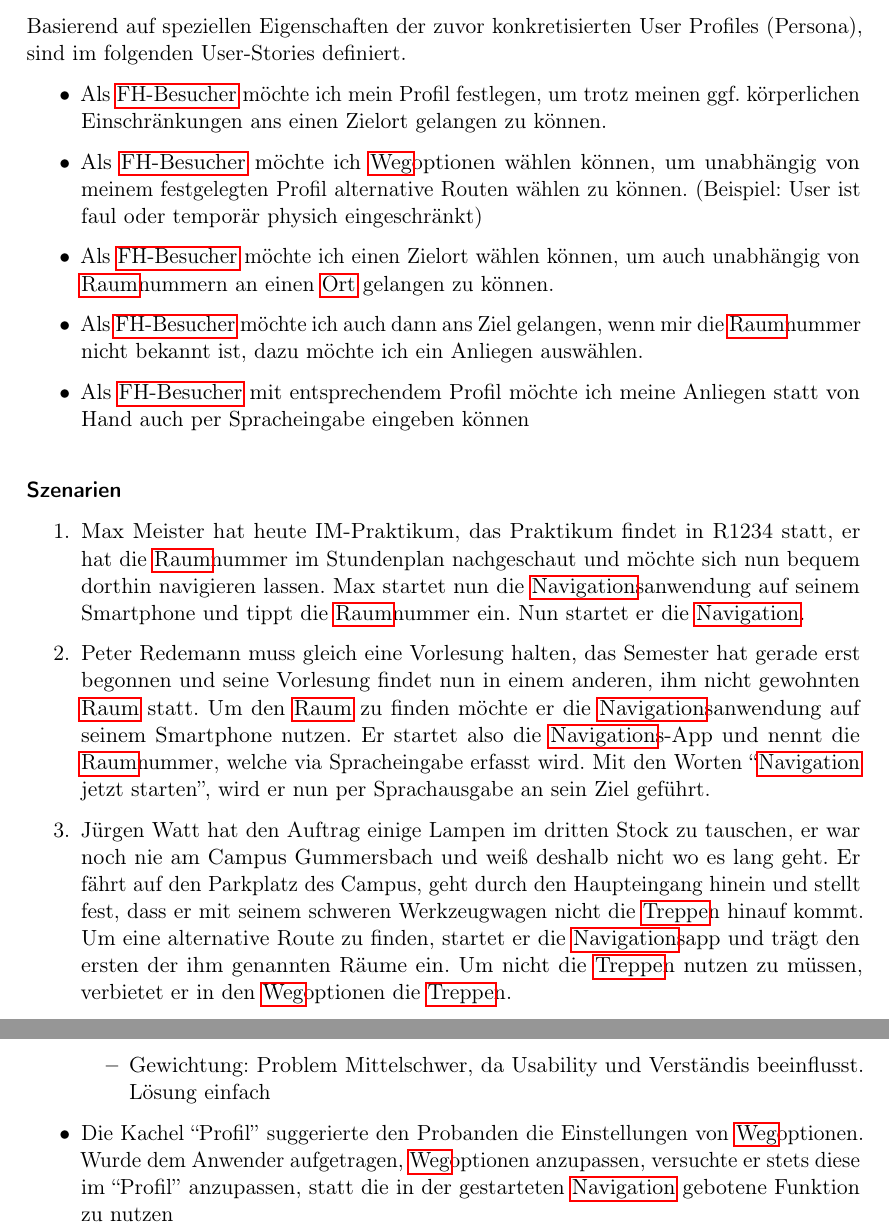
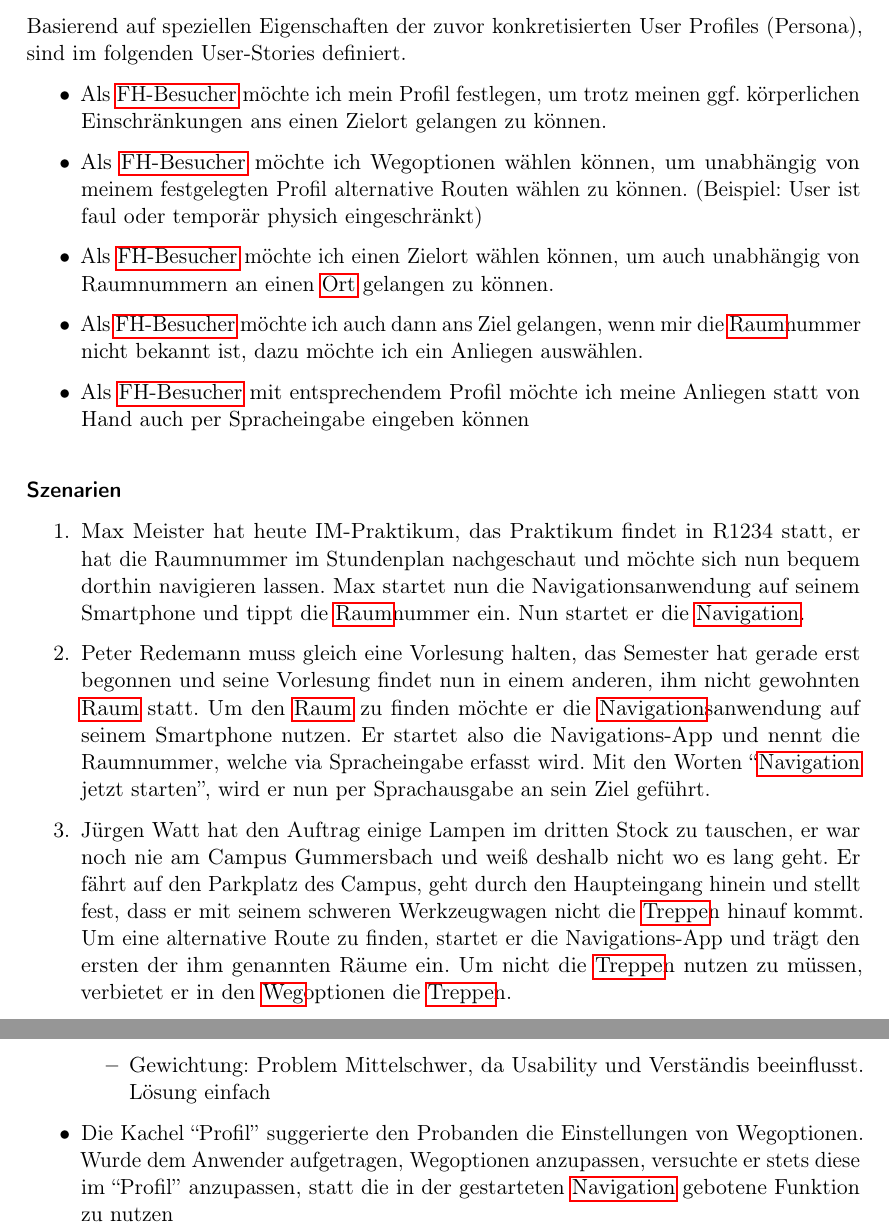
Before and after one commit to jaaanix/ST2-MCI-Portfolio, a LaTeX thesis (portfolio.tex, which reads tex/nutzungskontext.tex, tex/usabilityTest.tex): two parts of pages 7 and 26 of 30, joined at a grey line, cut so that both start at the same text. Compiled offline with pdfLaTeX.

Commit message:
entfernt falsche Glossar-Verweise

```diff
--- a/tex/nutzungskontext.tex
+++ b/tex/nutzungskontext.tex
@@ -58,17 +58,17 @@ Personas stellen Prototypen für Gruppen von Nutzern mit konkret ausgeprägten E
 Basierend auf speziellen Eigenschaften der zuvor konkretisierten User Profiles (Persona), sind im folgenden User-Stories definiert.
 \begin{itemize}
 \item Als \gls{fhbesucher} möchte ich mein Profil festlegen, um trotz meinen ggf. körperlichen Einschränkungen ans einen Zielort gelangen zu können.
-\item Als \gls{fhbesucher} möchte ich \gls{weg}optionen wählen können, um unabhängig von meinem festgelegten Profil alternative Routen wählen zu können. (Beispiel: User ist faul oder temporär physich eingeschränkt)
-\item Als \gls{fhbesucher} möchte ich einen Zielort wählen können, um auch unabhängig von \gls{raum}nummern an einen \gls{ort} gelangen zu können.
+\item Als \gls{fhbesucher} möchte ich Wegoptionen wählen können, um unabhängig von meinem festgelegten Profil alternative Routen wählen zu können. (Beispiel: User ist faul oder temporär physich eingeschränkt)
+\item Als \gls{fhbesucher} möchte ich einen Zielort wählen können, um auch unabhängig von Raumnummern an einen \gls{ort} gelangen zu können.
 \item Als \gls{fhbesucher} möchte ich auch dann ans Ziel gelangen, wenn mir die \gls{raum}nummer nicht bekannt ist, dazu möchte ich ein Anliegen auswählen.
 \item Als \gls{fhbesucher} mit entsprechendem Profil möchte ich meine Anliegen statt von Hand auch per Spracheingabe eingeben können
 \end{itemize}
 
 \subsubsection*{Szenarien}
 \begin{enumerate}
-  \item Max Meister hat heute IM-Praktikum, das Praktikum findet in R1234 statt, er hat die \gls{raum}nummer im Stundenplan nachgeschaut und möchte sich nun bequem dorthin navigieren lassen. Max startet nun die \gls{navigation}sanwendung auf seinem Smartphone und tippt die \gls{raum}nummer ein. Nun startet er die \gls{navigation}.
-  \item Peter Redemann muss gleich eine Vorlesung halten, das Semester hat gerade erst begonnen und seine Vorlesung findet nun in einem anderen, ihm nicht gewohnten \gls{raum} statt. Um den \gls{raum} zu finden möchte er die \gls{navigation}sanwendung auf seinem Smartphone nutzen. Er startet also die \gls{navigation}s-App und nennt die \gls{raum}nummer, welche via Spracheingabe erfasst wird. Mit den Worten “\gls{navigation} jetzt starten”, wird er nun per Sprachausgabe an sein Ziel geführt.
-  \item Jürgen Watt hat den Auftrag einige Lampen im dritten Stock zu tauschen, er war noch nie am Campus Gummersbach und weiß deshalb nicht wo es lang geht. Er fährt auf den Parkplatz des Campus, geht durch den Haupteingang hinein und stellt fest, dass er mit seinem schweren Werkzeugwagen nicht die \gls{treppe}n hinauf kommt. Um eine alternative Route zu finden, startet er die \gls{navigation}sapp und trägt den ersten der ihm genannten Räume ein. Um nicht die \gls{treppe}n nutzen zu müssen, verbietet er in den \gls{weg}optionen die \gls{treppe}n.
+  \item Max Meister hat heute IM-Praktikum, das Praktikum findet in R1234 statt, er hat die Raumnummer im Stundenplan nachgeschaut und möchte sich nun bequem dorthin navigieren lassen. Max startet nun die Navigationsanwendung auf seinem Smartphone und tippt die \gls{raum}nummer ein. Nun startet er die \gls{navigation}.
+  \item Peter Redemann muss gleich eine Vorlesung halten, das Semester hat gerade erst begonnen und seine Vorlesung findet nun in einem anderen, ihm nicht gewohnten \gls{raum} statt. Um den \gls{raum} zu finden möchte er die \gls{navigation}sanwendung auf seinem Smartphone nutzen. Er startet also die Navigations-App und nennt die Raumnummer, welche via Spracheingabe erfasst wird. Mit den Worten “\gls{navigation} jetzt starten”, wird er nun per Sprachausgabe an sein Ziel geführt.
+  \item Jürgen Watt hat den Auftrag einige Lampen im dritten Stock zu tauschen, er war noch nie am Campus Gummersbach und weiß deshalb nicht wo es lang geht. Er fährt auf den Parkplatz des Campus, geht durch den Haupteingang hinein und stellt fest, dass er mit seinem schweren Werkzeugwagen nicht die \gls{treppe}n hinauf kommt. Um eine alternative Route zu finden, startet er die Navigations-App und trägt den ersten der ihm genannten Räume ein. Um nicht die \gls{treppe}n nutzen zu müssen, verbietet er in den \gls{weg}optionen die \gls{treppe}n.
 \end{enumerate}
 
 \subsubsection*{Use Case Diagramm (Verhalten)}
--- a/tex/usabilityTest.tex
+++ b/tex/usabilityTest.tex
@@ -112,5 +112,5 @@ Sowohl bei der Beobachtung, sowie als auch bei der anschließenden Befragung, kr
         \item Lösungsvorschlag: Umbenennung oder Entfernung der Kachel, sowie ggf. des Kachel-Symbols
         \item Gewichtung: Problem Mittelschwer, da Usability und Verständis beeinflusst. Lösung einfach
     \end{itemize}
-    \item Die Kachel “Profil” suggerierte den Probanden die Einstellungen von \gls{weg}optionen. Wurde dem Anwender aufgetragen, \gls{weg}optionen anzupassen, versuchte er stets diese im “Profil” anzupassen, statt die in der gestarteten \gls{navigation} gebotene Funktion zu nutzen
+    \item Die Kachel “Profil” suggerierte den Probanden die Einstellungen von Wegoptionen. Wurde dem Anwender aufgetragen, Wegoptionen anzupassen, versuchte er stets diese im “Profil” anzupassen, statt die in der gestarteten \gls{navigation} gebotene Funktion zu nutzen
     \begin{itemize}
```
Also changed, not shown: tex/conceptualDesign.tex (+2 -2 lines), tex/nutzungskontext.tex (6 more changed lines), tex/usabilityTest.tex (8 more changed lines).
